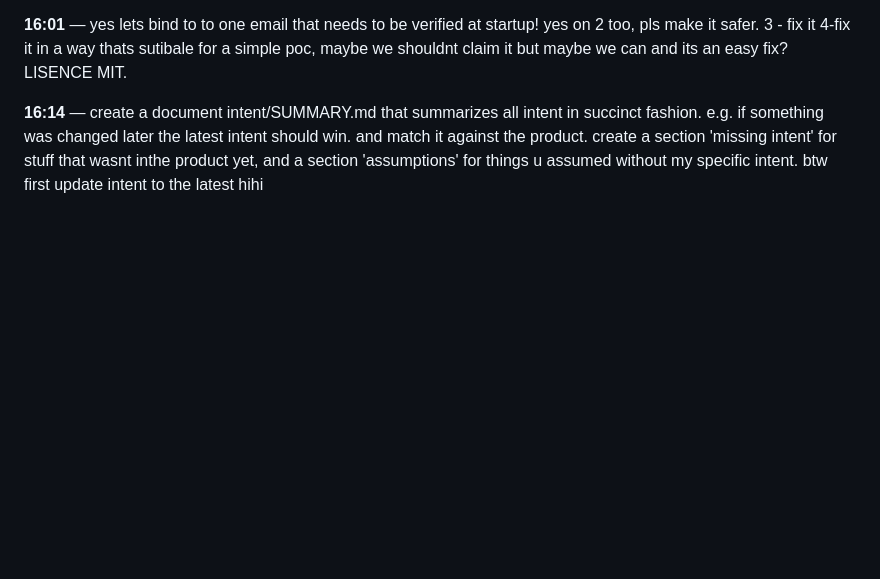
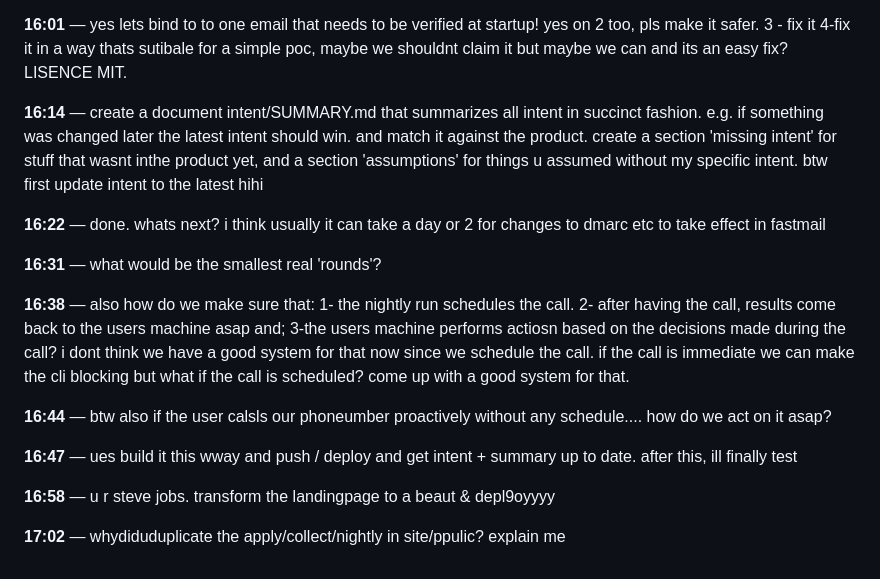
Before and after one commit to janwilmake/screenless, a Markdown page: intent/2026-08-15-session-2-paywall-and-install.md, the part around the change. Drawn GitHub-style; blank space fills up the shorter version.

Commit message:
Bring the intent record and summary up to the return leg

```diff
--- a/intent/2026-08-15-session-2-paywall-and-install.md
+++ b/intent/2026-08-15-session-2-paywall-and-install.md
@@ -108,3 +108,17 @@ poked with both encodings before trusting it.
 **16:01** — yes lets bind to to one email that needs to be verified at startup! yes on 2 too, pls make it safer. 3 - fix it 4-fix it in a way thats sutibale for a simple poc, maybe we shouldnt claim it but maybe we can and its an easy fix? LISENCE MIT.
 
 **16:14** — create a document intent/SUMMARY.md that summarizes all intent in succinct fashion. e.g. if something was changed later the latest intent should win. and match it against the product. create a section 'missing intent' for stuff that wasnt inthe product yet, and a section 'assumptions' for things u assumed without my specific intent. btw first update intent to the latest hihi
+
+**16:22** — done. whats next? i think usually it can take a day or 2 for changes to dmarc etc to take effect in fastmail
+
+**16:31** — what would be the smallest real 'rounds'?
+
+**16:38** — also how do we make sure that: 1- the nightly run schedules the call. 2- after having the call, results come back to the users machine asap and; 3-the users machine performs actiosn based on the decisions made during the call? i dont think we have a good system for that now since we schedule the call. if the call is immediate we can make the cli blocking but what if the call is scheduled? come up with a good system for that.
+
+**16:44** — btw also if the user calsls our phoneumber proactively without any schedule.... how do we act on it asap?
+
+**16:47** — ues build it this wway and push / deploy and get intent + summary up to date. after this, ill finally test
+
+**16:58** — u r steve jobs. transform the landingpage to a beaut & depl9oyyyy
+
+**17:02** — whydiduduplicate the apply/collect/nightly in site/ppulic? explain me
```
Also changed, not shown: intent/SUMMARY.md (+20 -3 lines).
